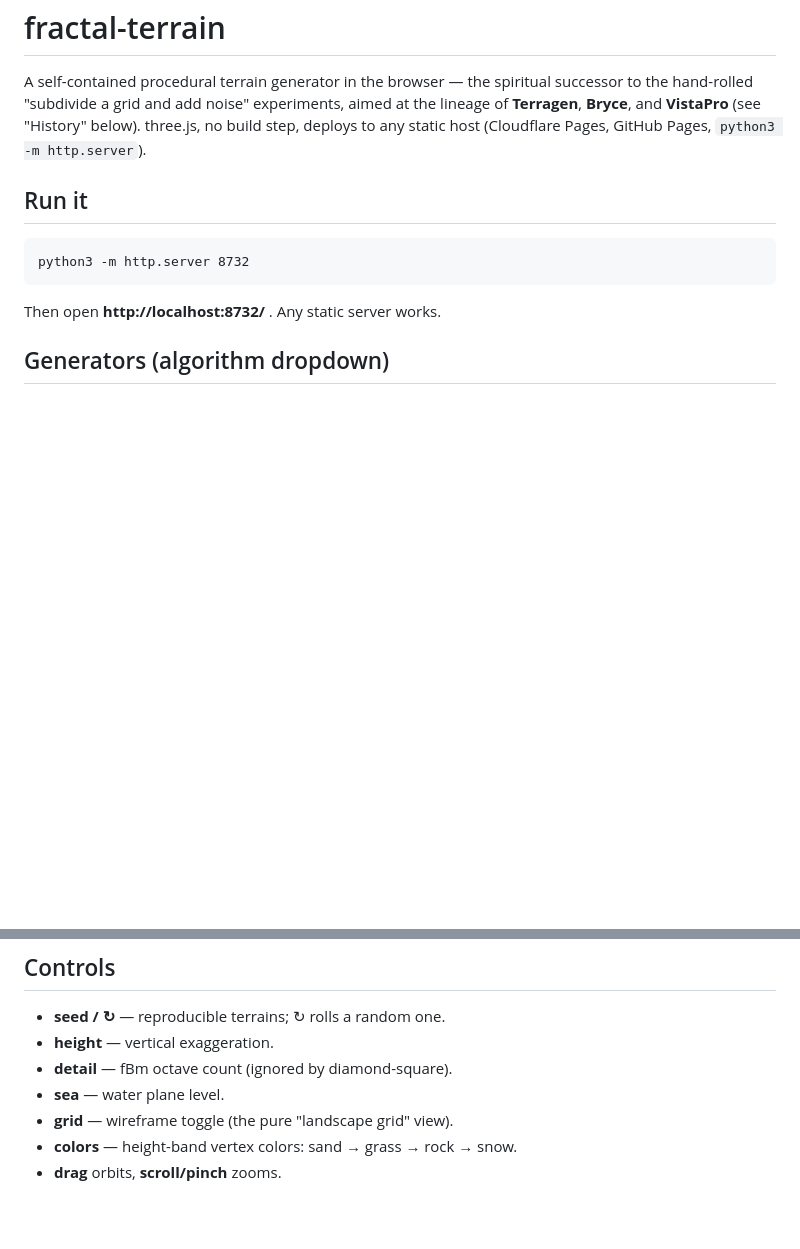
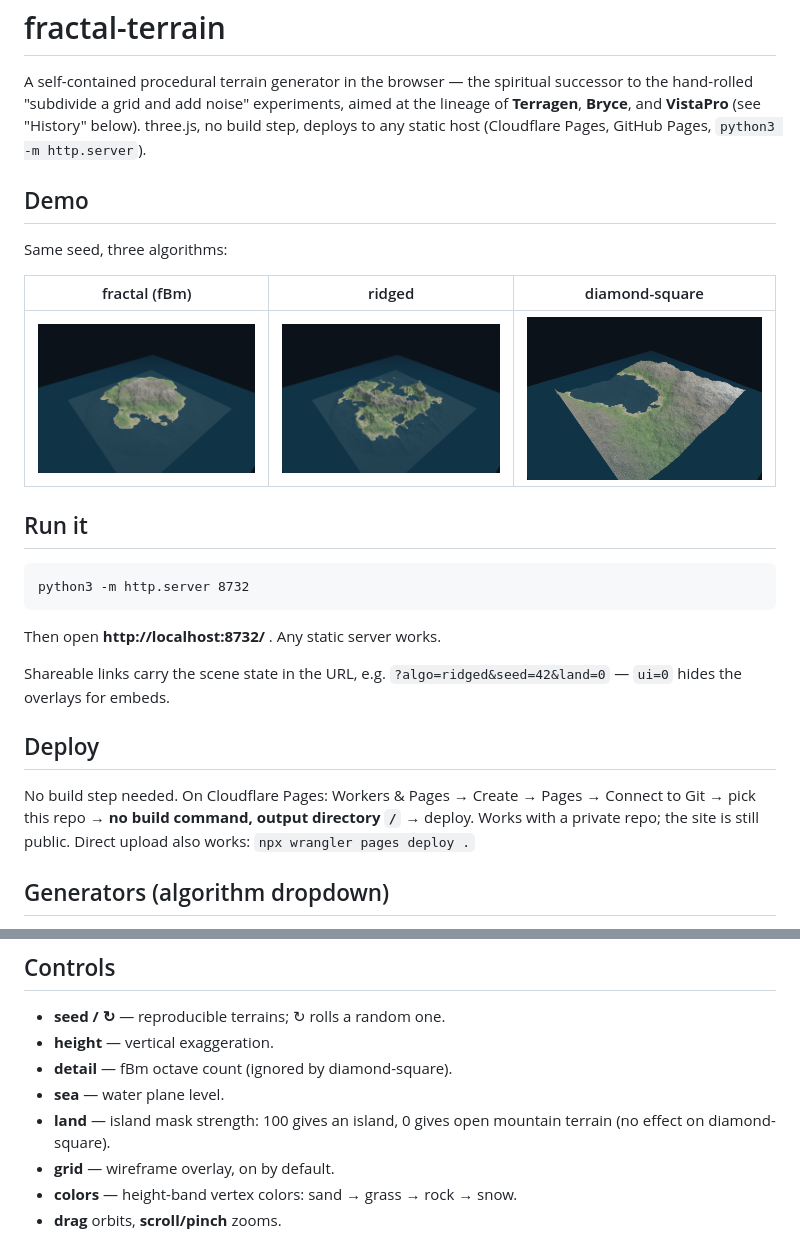
Before and after one commit to jfblanchard/fractal-terrain, a Markdown page: README.md, 2 parts joined by grey strips. Drawn GitHub-style; pictures changed too: docs/img/demo_ds.png (added), docs/img/demo_fbm.png (added), docs/img/demo_ridged.png (added); blank space fills up the shorter version.

Commit message:
url params, demo screenshots, readme deploy section

````diff
--- a/README.md
+++ b/README.md
@@ -6,6 +6,14 @@ aimed at the lineage of **Terragen**, **Bryce**, and **VistaPro** (see
 "History" below). three.js, no build step, deploys to any static host
 (Cloudflare Pages, GitHub Pages, `python3 -m http.server`).
 
+## Demo
+
+Same seed, three algorithms:
+
+| fractal (fBm) | ridged | diamond-square |
+|---|---|---|
+| ![fBm island](docs/img/demo_fbm.png) | ![ridged archipelago](docs/img/demo_ridged.png) | ![diamond-square basin](docs/img/demo_ds.png) |
+
 ## Run it
 
 ```
@@ -13,6 +21,16 @@ python3 -m http.server 8732
 ```
 
 Then open **http://localhost:8732/** . Any static server works.
+
+Shareable links carry the scene state in the URL, e.g.
+`?algo=ridged&seed=42&land=0` — `ui=0` hides the overlays for embeds.
+
+## Deploy
+
+No build step needed. On Cloudflare Pages: Workers & Pages → Create →
+Pages → Connect to Git → pick this repo → **no build command, output
+directory `/`** → deploy. Works with a private repo; the site is still
+public. Direct upload also works: `npx wrangler pages deploy .`
 
 ## Generators (algorithm dropdown)
 
@@ -33,7 +51,9 @@ Then open **http://localhost:8732/** . Any static server works.
 - **height** — vertical exaggeration.
 - **detail** — fBm octave count (ignored by diamond-square).
 - **sea** — water plane level.
-- **grid** — wireframe toggle (the pure "landscape grid" view).
+- **land** — island mask strength: 100 gives an island, 0 gives open
+  mountain terrain (no effect on diamond-square).
+- **grid** — wireframe overlay, on by default.
 - **colors** — height-band vertex colors: sand → grass → rock → snow.
 - **drag** orbits, **scroll/pinch** zooms.
 
````
Also changed, not shown: 1 other file.
